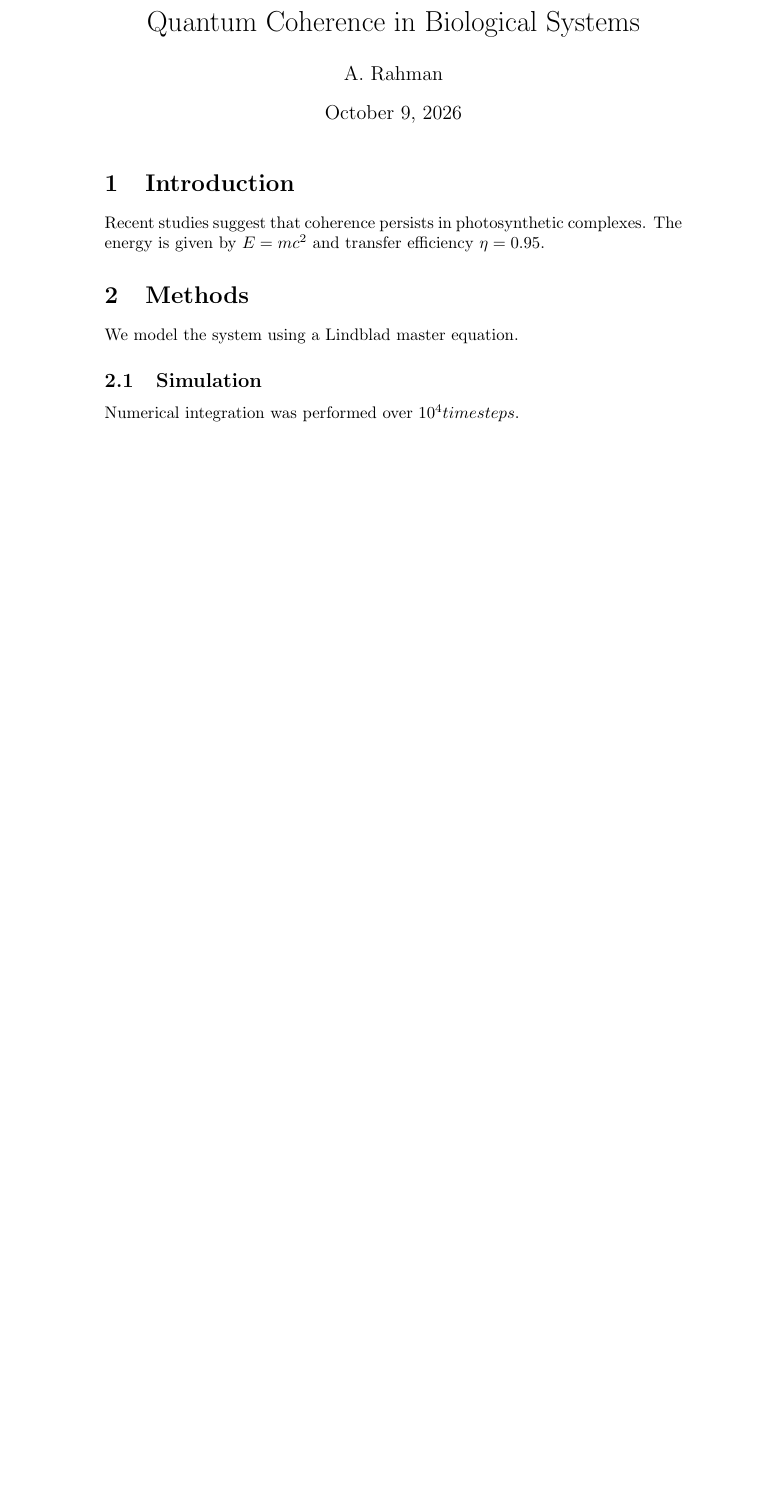
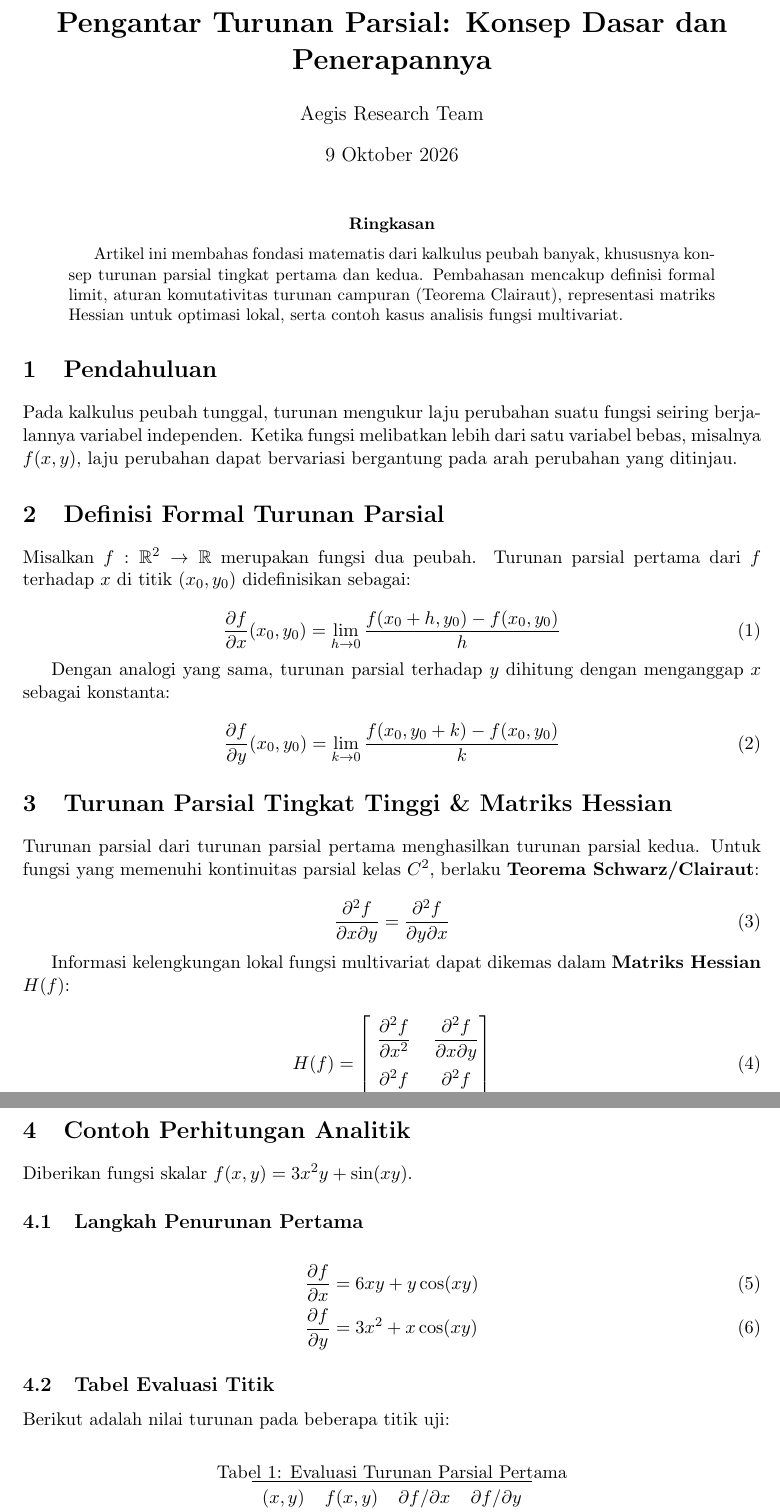
Before and after one commit to aditlab-code/AegisResearch, a LaTeX thesis (backend/latex_workspaces/quantum-thesis/thesis.tex): part of the page before the commit and two parts of pages 1 and 2 of 2 after it, the two joined at a grey line, cut at the place of the change, the shorter picture padded with empty space. Compiled offline with pdfLaTeX.

Commit message:
AegisResearch

```diff
--- a/backend/latex_workspaces/quantum-thesis/thesis.tex
+++ b/backend/latex_workspaces/quantum-thesis/thesis.tex
@@ -1,3 +0,0 @@
-\documentclass{article}
-\title{Quantum Coherence in Biological Systems}
-\author{A. Rahman}
@@ -4,9 +19,64 @@
+\title{\textbf{Pengantar Turunan Parsial: Konsep Dasar dan Penerapannya}}
+\author{Aegis Research Team}
+\date{\today}
+
 \begin{document}
+
 \maketitle
-\section{Introduction}
-Recent studies suggest that coherence persists in photosynthetic complexes.
-The energy is given by $E = mc^2$ and transfer efficiency $\eta = 0.95$.
-\section{Methods}
-We model the system using a Lindblad master equation.
-\subsection{Simulation}
-Numerical integration was performed over 10^4 timesteps.
+
+\begin{abstract}
+Artikel ini membahas fondasi matematis dari kalkulus peubah banyak, khususnya konsep turunan parsial tingkat pertama dan kedua. Pembahasan mencakup definisi formal limit, aturan komutativitas turunan campuran (Teorema Clairaut), representasi matriks Hessian untuk optimasi lokal, serta contoh kasus analisis fungsi multivariat.
+\end{abstract}
+
+\section{Pendahuluan}
+Pada kalkulus peubah tunggal, turunan mengukur laju perubahan suatu fungsi seiring berjalannya variabel independen. Ketika fungsi melibatkan lebih dari satu variabel bebas, misalnya $f(x, y)$, laju perubahan dapat bervariasi bergantung pada arah perubahan yang ditinjau.
+
+\section{Definisi Formal Turunan Parsial}
+Misalkan $f: \mathbb{R}^2 \to \mathbb{R}$ merupakan fungsi dua peubah. Turunan parsial pertama dari $f$ terhadap $x$ di titik $(x_0, y_0)$ didefinisikan sebagai:
+
+\begin{equation}
+    \frac{\partial f}{\partial x}(x_0, y_0) = \lim_{h \to 0} \frac{f(x_0 + h, y_0) - f(x_0, y_0)}{h}
+\end{equation}
+
+Dengan analogi yang sama, turunan parsial terhadap $y$ dihitung dengan menganggap $x$ sebagai konstanta:
+
+\begin{equation}
+    \frac{\partial f}{\partial y}(x_0, y_0) = \lim_{k \to 0} \frac{f(x_0, y_0 + k) - f(x_0, y_0)}{k}
+\end{equation}
+
+\section{Turunan Parsial Tingkat Tinggi \& Matriks Hessian}
+Turunan parsial dari turunan parsial pertama menghasilkan turunan parsial kedua. Untuk fungsi yang memenuhi kontinuitas parsial kelas $C^2$, berlaku \textbf{Teorema Schwarz/Clairaut}:
+
+\begin{equation}
+    \frac{\partial^2 f}{\partial x \partial y} = \frac{\partial^2 f}{\partial y \partial x}
+\end{equation}
+
+Informasi kelengkungan lokal fungsi multivariat dapat dikemas dalam \textbf{Matriks Hessian} $H(f)$:
+
+\begin{equation}
+    H(f) = \begin{bmatrix}
+        \dfrac{\partial^2 f}{\partial x^2} & \dfrac{\partial^2 f}{\partial x \partial y} \\[1em]
+        \dfrac{\partial^2 f}{\partial y \partial x} & \dfrac{\partial^2 f}{\partial y^2}
+    \end{bmatrix}
+\end{equation}
+
+\section{Contoh Perhitungan Analitik}
+Diberikan fungsi skalar $f(x, y) = 3x^2y + \sin(xy)$.
+
+\subsection{Langkah Penurunan Pertama}
+\begin{align}
+    \frac{\partial f}{\partial x} &= 6xy + y\cos(xy) \\
+    \frac{\partial f}{\partial y} &= 3x^2 + x\cos(xy)
+\end{align}
+
+\subsection{Tabel Evaluasi Titik}
+Berikut adalah nilai turunan pada beberapa titik uji:
+
+\begin{table}[ht]
+\centering
+\caption{Evaluasi Turunan Parsial Pertama}
+\label{tab:evaluasi}
+\begin{tabular}{cccc}
+\toprule
+$(x, y)$ & $f(x,y)$ & $\partial f / \partial x$ & $\partial f / \partial y$ \\
+\midrule
```
Also changed, not shown: backend/latex_workspaces/quantum-thesis/thesis.pdf, backend/latex_workspaces/quantum-thesis/thesis.tex (28 more changed lines).
